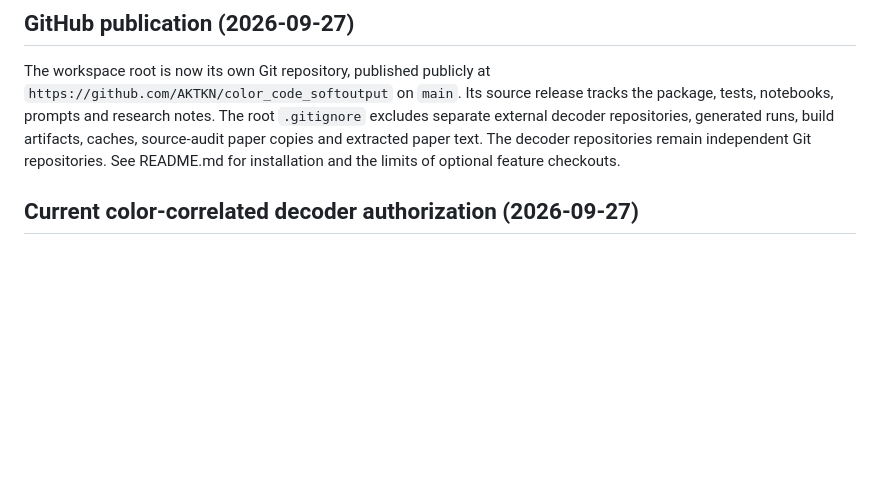
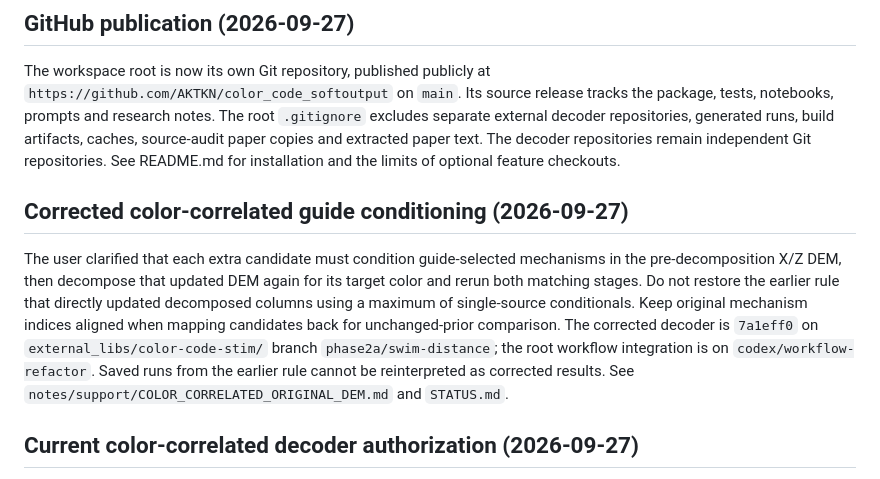
Before and after one commit to AKTKN/color_code_softoutput, a Markdown page: AGENTS.md, the part around the change. Drawn GitHub-style; blank space fills up the shorter version.

```diff
--- a/AGENTS.md
+++ b/AGENTS.md
@@ -9,6 +9,20 @@ tracks the package, tests, notebooks, prompts and research notes. The root
 build artifacts, caches, source-audit paper copies and extracted paper text.
 The decoder repositories remain independent Git repositories. See README.md
 for installation and the limits of optional feature checkouts.
+
+## Corrected color-correlated guide conditioning (2026-09-27)
+
+The user clarified that each extra candidate must condition guide-selected
+mechanisms in the pre-decomposition X/Z DEM, then decompose that updated DEM
+again for its target color and rerun both matching stages. Do not restore the
+earlier rule that directly updated decomposed columns using a maximum of
+single-source conditionals. Keep original mechanism indices aligned when
+mapping candidates back for unchanged-prior comparison. The corrected decoder
+is `7a1eff0` on `external_libs/color-code-stim/` branch
+`phase2a/swim-distance`; the root workflow integration is on
+`codex/workflow-refactor`. Saved runs from the earlier rule cannot be
+reinterpreted as corrected results. See
+`notes/support/COLOR_CORRELATED_ORIGINAL_DEM.md` and `STATUS.md`.
 
 ## Current color-correlated decoder authorization (2026-09-27)
 
```
Also changed, not shown: STATUS.md (+2 -0 lines), notes/support/COLOR_CORRELATED_ORIGINAL_DEM.md (added, +68 -0 lines).
